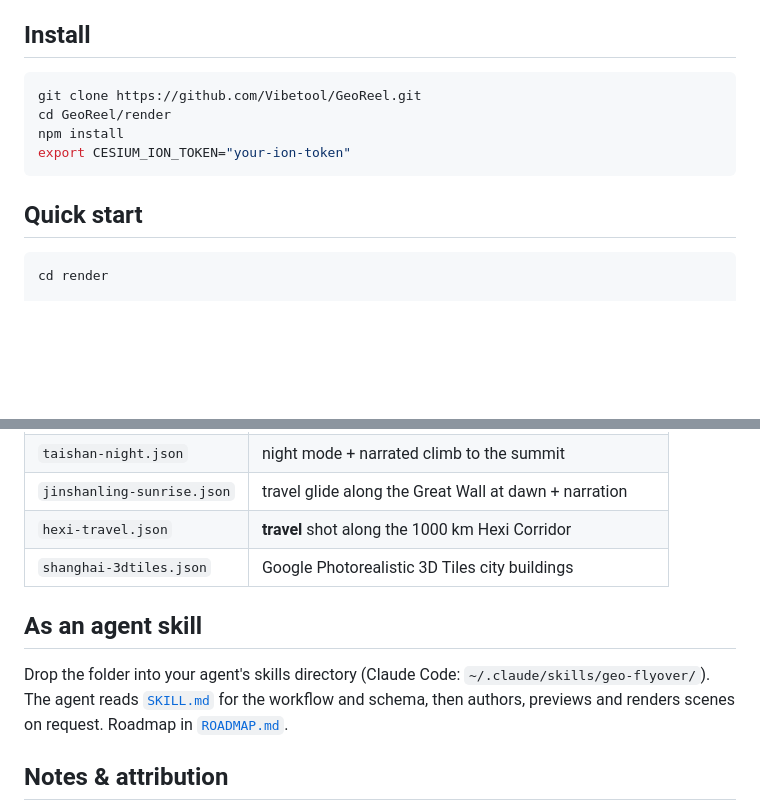
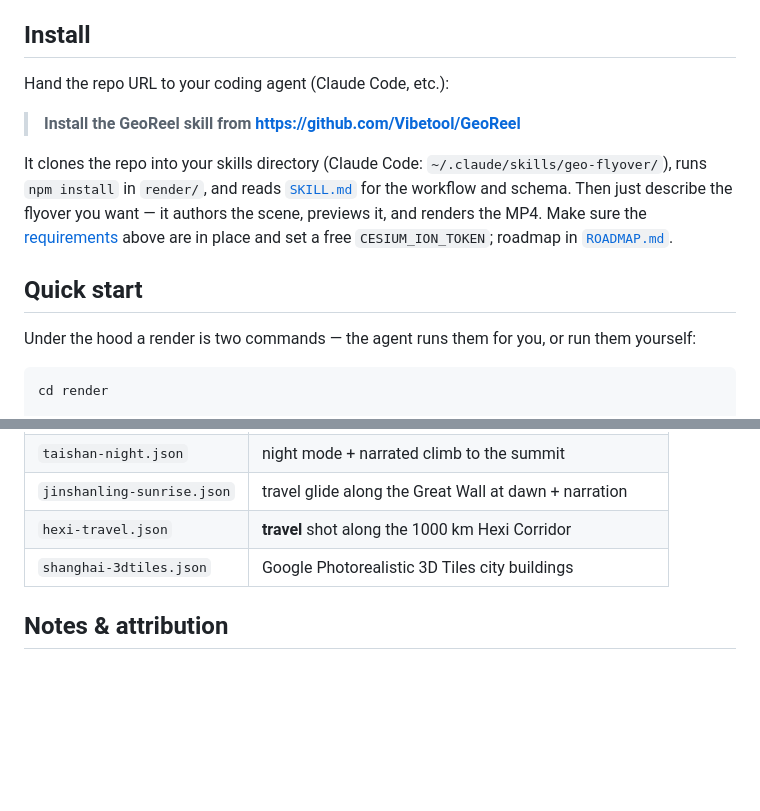
Before and after one commit to Vibetool/GeoReel, a Markdown page: README.md, 2 parts joined by grey strips. Rendered like a GitHub page; blank space fills up the shorter version.

````diff
--- a/README.md
+++ b/README.md
@@ -34,14 +34,15 @@ It ships as an **agent skill**: hand the folder to a coding agent (Claude Code,
 
 ## Install
 
-```bash
-git clone https://github.com/Vibetool/GeoReel.git
-cd GeoReel/render
-npm install
-export CESIUM_ION_TOKEN="your-ion-token"
-```
+Hand the repo URL to your coding agent (Claude Code, etc.):
+
+> **Install the GeoReel skill from https://github.com/Vibetool/GeoReel**
+
+It clones the repo into your skills directory (Claude Code: `~/.claude/skills/geo-flyover/`), runs `npm install` in `render/`, and reads [`SKILL.md`](./SKILL.md) for the workflow and schema. Then just describe the flyover you want — it authors the scene, previews it, and renders the MP4. Make sure the [requirements](#requirements) above are in place and set a free `CESIUM_ION_TOKEN`; roadmap in [`ROADMAP.md`](./ROADMAP.md).
 
 ## Quick start
+
+Under the hood a render is two commands — the agent runs them for you, or run them yourself:
 
 ```bash
 cd render
@@ -89,10 +90,6 @@ Full field reference and every shot type live in [`SKILL.md`](./SKILL.md).
 | `hexi-travel.json` | **travel** shot along the 1000 km Hexi Corridor |
 | `shanghai-3dtiles.json` | Google Photorealistic 3D Tiles city buildings |
 
-## As an agent skill
-
-Drop the folder into your agent's skills directory (Claude Code: `~/.claude/skills/geo-flyover/`). The agent reads [`SKILL.md`](./SKILL.md) for the workflow and schema, then authors, previews and renders scenes on request. Roadmap in [`ROADMAP.md`](./ROADMAP.md).
-
 ## Notes & attribution
 
 - Cesium ion and Google 3D Tiles require **visible attribution** — the renderer keeps the Cesium credit on screen; don't crop it from published videos.
````
Also changed, not shown: README.zh-CN.md (+7 -6 lines).
